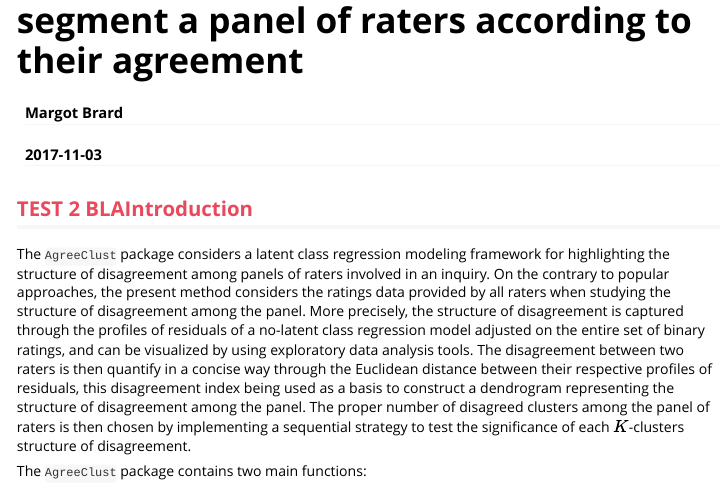
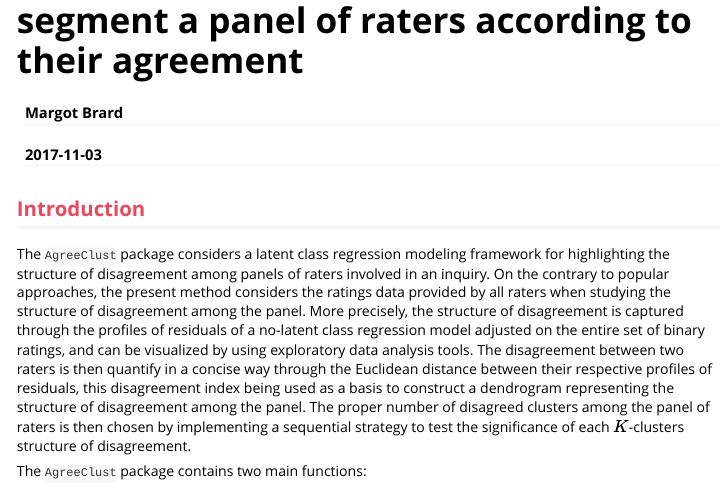
Before and after one commit to MargotBr/agreeclust, an R Markdown document (vignettes/AgreeClust-vignette.Rmd): the page in a window 1100 px wide, from 60 px down. Rendered offline with R 4.5, knitr and Pandoc, with nearby package versions; some code elsewhere in the file could not run offline; long lines of code are wrapped.

Commit message:
modify vignette

```diff
--- a/vignettes/AgreeClust-vignette.Rmd
+++ b/vignettes/AgreeClust-vignette.Rmd
@@ -9,7 +9,7 @@ vignette: >
   %\VignetteEncoding{UTF-8}
 ---
 
-## <span style="color: #EA485C">TEST 2 BLAIntroduction</span>
+## <span style="color: #EA485C">Introduction</span>
 
 The `AgreeClust` package considers a latent class regression modeling framework for highlighting the structure of disagreement among panels of raters involved in an inquiry. On the contrary to popular approaches, the present method considers the ratings data provided by all raters when studying the structure of disagreement among the panel. More precisely, the structure of disagreement is captured through the profiles of residuals of a no-latent class regression model adjusted on the entire set of binary ratings, and can be visualized by using exploratory data analysis tools. The disagreement between two raters is then quantify in a concise way through the Euclidean distance between their respective profiles of residuals, this disagreement index being used as a basis to construct a dendrogram representing the structure of disagreement among the panel. The proper number of disagreed clusters among the panel of raters is then chosen by implementing a sequential strategy to test the significance of each $K$-clusters structure of disagreement.
 
```
